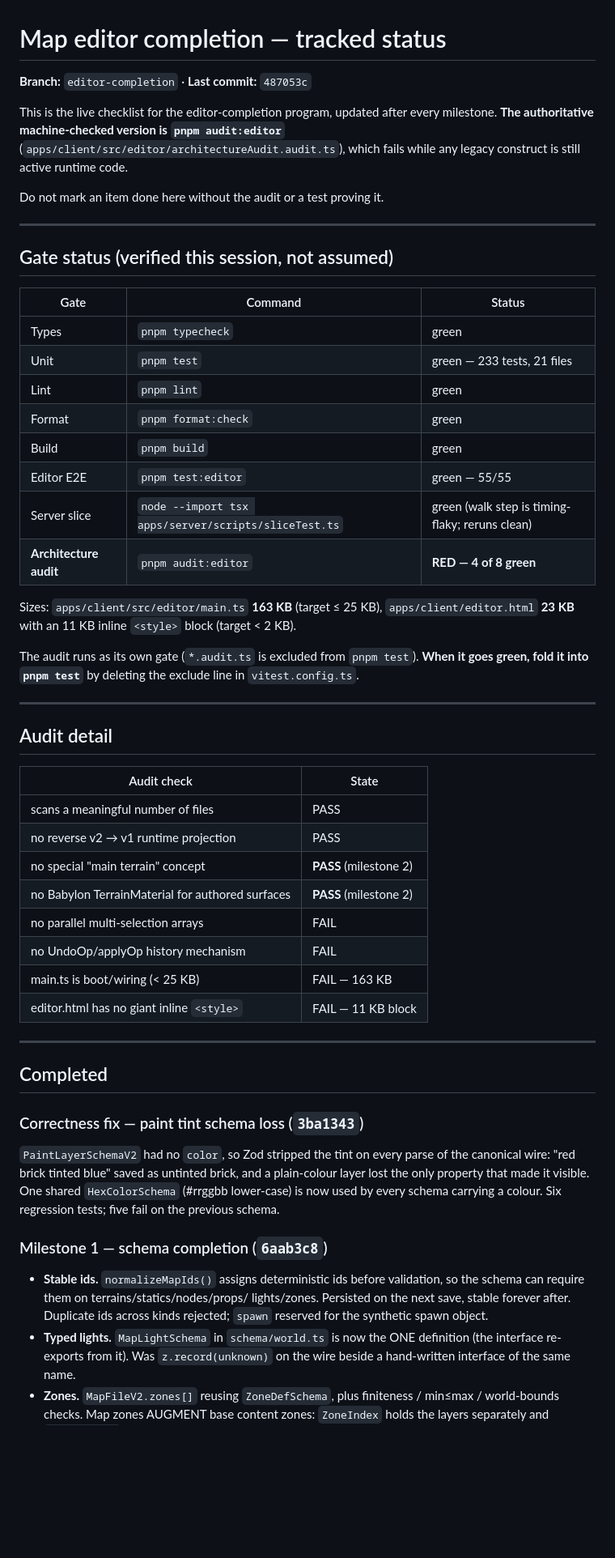
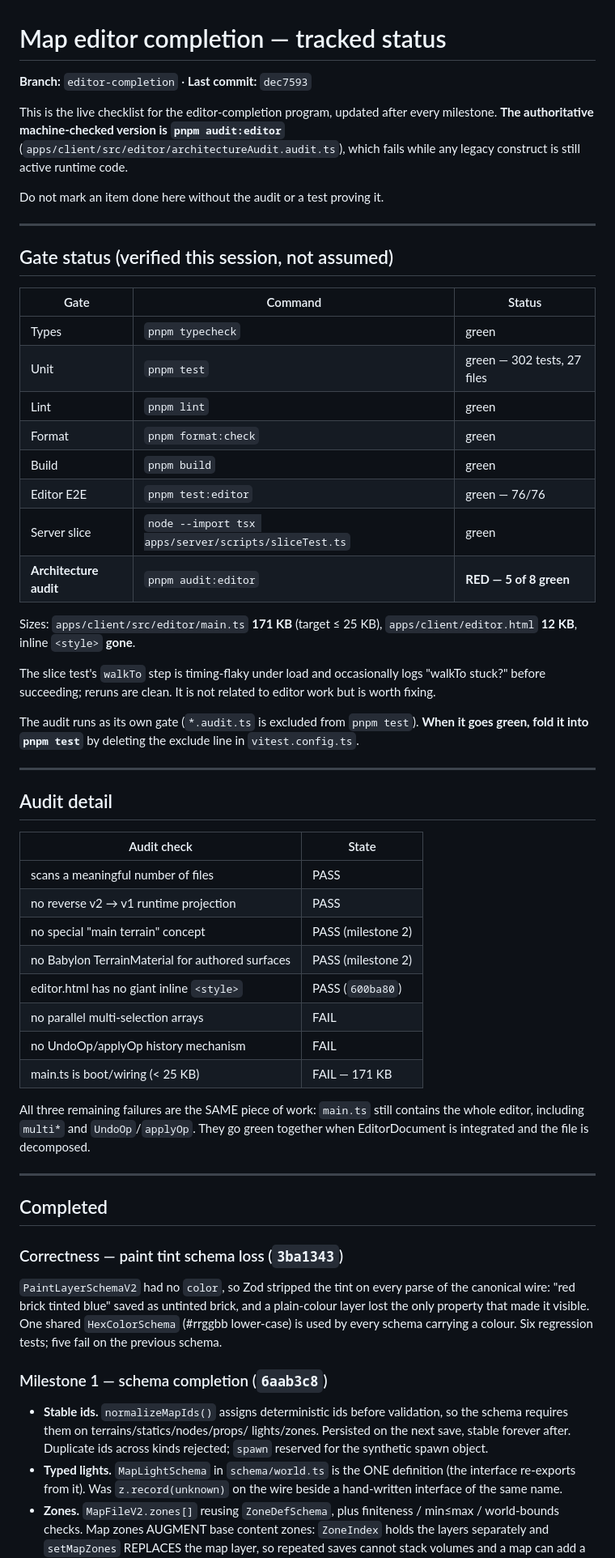
Before and after one commit to HoboStreamer/Hobo.Quest, a Markdown page: docs/EDITOR_COMPLETION_STATUS.md, the part around one of its changes. Shown at 81% size. Drawn GitHub-style; blank space fills up the shorter version.

```diff
--- a/docs/EDITOR_COMPLETION_STATUS.md
+++ b/docs/EDITOR_COMPLETION_STATUS.md
@@ -1,6 +1,6 @@
 # Map editor completion — tracked status
 
-**Branch:** `editor-completion` · **Last commit:** `487053c`
+**Branch:** `editor-completion` · **Last commit:** `dec7593`
 
 This is the live checklist for the editor-completion program, updated after
 every milestone. **The authoritative machine-checked version is
@@ -13,20 +13,23 @@ Do not mark an item done here without the audit or a test proving it.
 
 ## Gate status (verified this session, not assumed)
 
-| Gate                   | Command                                              | Status                                          |
-| ---------------------- | ---------------------------------------------------- | ----------------------------------------------- |
-| Types                  | `pnpm typecheck`                                     | green                                           |
-| Unit                   | `pnpm test`                                          | green — 233 tests, 21 files                     |
-| Lint                   | `pnpm lint`                                          | green                                           |
-| Format                 | `pnpm format:check`                                  | green                                           |
-| Build                  | `pnpm build`                                         | green                                           |
-| Editor E2E             | `pnpm test:editor`                                   | green — 55/55                                   |
-| Server slice           | `node --import tsx apps/server/scripts/sliceTest.ts` | green (walk step is timing-flaky; reruns clean) |
-| **Architecture audit** | `pnpm audit:editor`                                  | **RED — 4 of 8 green**                          |
+| Gate                   | Command                                              | Status                      |
+| ---------------------- | ---------------------------------------------------- | --------------------------- |
+| Types                  | `pnpm typecheck`                                     | green                       |
+| Unit                   | `pnpm test`                                          | green — 302 tests, 27 files |
+| Lint                   | `pnpm lint`                                          | green                       |
+| Format                 | `pnpm format:check`                                  | green                       |
+| Build                  | `pnpm build`                                         | green                       |
+| Editor E2E             | `pnpm test:editor`                                   | green — 76/76               |
+| Server slice           | `node --import tsx apps/server/scripts/sliceTest.ts` | green                       |
+| **Architecture audit** | `pnpm audit:editor`                                  | **RED — 5 of 8 green**      |
 
-Sizes: `apps/client/src/editor/main.ts` **163 KB** (target ≤ 25 KB),
-`apps/client/editor.html` **23 KB** with an 11 KB inline `<style>` block
-(target < 2 KB).
+Sizes: `apps/client/src/editor/main.ts` **171 KB** (target ≤ 25 KB),
+`apps/client/editor.html` **12 KB**, inline `<style>` **gone**.
+
+The slice test's `walkTo` step is timing-flaky under load and occasionally
+logs "walkTo stuck?" before succeeding; reruns are clean. It is not related to
+editor work but is worth fixing.
 
 The audit runs as its own gate (`*.audit.ts` is excluded from `pnpm test`).
 **When it goes green, fold it into `pnpm test`** by deleting the exclude line
@@ -36,36 +39,40 @@ in `vitest.config.ts`.
 
 ## Audit detail
 
-| Audit check                                      | State                  |
-| ------------------------------------------------ | ---------------------- |
-| scans a meaningful number of files               | PASS                   |
-| no reverse v2 → v1 runtime projection            | PASS                   |
-| no special "main terrain" concept                | **PASS** (milestone 2) |
-| no Babylon TerrainMaterial for authored surfaces | **PASS** (milestone 2) |
-| no parallel multi-selection arrays               | FAIL                   |
-| no UndoOp/applyOp history mechanism              | FAIL                   |
-| main.ts is boot/wiring (< 25 KB)                 | FAIL — 163 KB          |
-| editor.html has no giant inline `<style>`        | FAIL — 11 KB block     |
+| Audit check                                      | State              |
+| ------------------------------------------------ | ------------------ |
+| scans a meaningful number of files               | PASS               |
+| no reverse v2 → v1 runtime projection            | PASS               |
+| no special "main terrain" concept                | PASS (milestone 2) |
+| no Babylon TerrainMaterial for authored surfaces | PASS (milestone 2) |
+| editor.html has no giant inline `<style>`        | PASS (`600ba80`)   |
+| no parallel multi-selection arrays               | FAIL               |
+| no UndoOp/applyOp history mechanism              | FAIL               |
+| main.ts is boot/wiring (< 25 KB)                 | FAIL — 171 KB      |
+
+All three remaining failures are the SAME piece of work: `main.ts` still
+contains the whole editor, including `multi*` and `UndoOp`/`applyOp`. They go
+green together when EditorDocument is integrated and the file is decomposed.
 
 ---
 
 ## Completed
 
-### Correctness fix — paint tint schema loss (`3ba1343`)
+### Correctness — paint tint schema loss (`3ba1343`)
 
 `PaintLayerSchemaV2` had no `color`, so Zod stripped the tint on every parse
 of the canonical wire: "red brick tinted blue" saved as untinted brick, and a
 plain-colour layer lost the only property that made it visible. One shared
-`HexColorSchema` (#rrggbb lower-case) is now used by every schema carrying a
+`HexColorSchema` (#rrggbb lower-case) is used by every schema carrying a
 colour. Six regression tests; five fail on the previous schema.
 
 ### Milestone 1 — schema completion (`6aab3c8`)
 
 - **Stable ids.** `normalizeMapIds()` assigns deterministic ids before
-  validation, so the schema can require them on terrains/statics/nodes/props/
+  validation, so the schema requires them on terrains/statics/nodes/props/
   lights/zones. Persisted on the next save, stable forever after. Duplicate
   ids across kinds rejected; `spawn` reserved for the synthetic spawn object.
-- **Typed lights.** `MapLightSchema` in `schema/world.ts` is now the ONE
+- **Typed lights.** `MapLightSchema` in `schema/world.ts` is the ONE
   definition (the interface re-exports from it). Was `z.record(unknown)` on
   the wire beside a hand-written interface of the same name.
 - **Zones.** `MapFileV2.zones[]` reusing `ZoneDefSchema`, plus finiteness /
```
Also changed, not shown: other parts of docs/EDITOR_COMPLETION_STATUS.md (+117 -48 lines).
